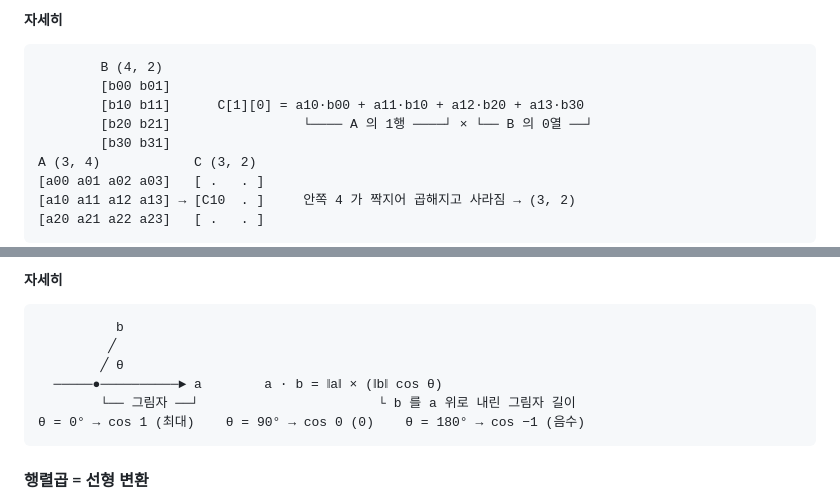
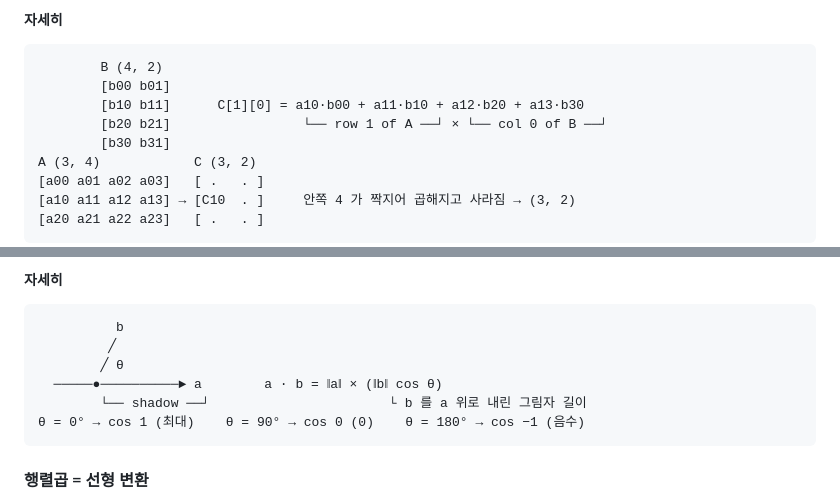
Before and after one commit to KangChoi023/midterm2, a Markdown page: notes/NN_day1.md, 2 parts joined by grey strips. Rendered like a GitHub page.

````diff
--- a/notes/NN_day1.md
+++ b/notes/NN_day1.md
@@ -351,7 +352,7 @@ x = np.array([1.0, 2.0, 3.0])        # 실수 계산은 float 로
         B (4, 2)
         [b00 b01]
         [b10 b11]      C[1][0] = a10·b00 + a11·b10 + a12·b20 + a13·b30
-        [b20 b21]                 └──── A 의 1행 ────┘ × └── B 의 0열 ──┘
+        [b20 b21]                 └── row 1 of A ──┘ × └── col 0 of B ──┘
         [b30 b31]
 A (3, 4)            C (3, 2)
 [a00 a01 a02 a03]   [ .   . ]
@@ -430,7 +431,7 @@ scores - scores.mean(axis=1, keepdims=True)    # 학생별 평균을 뺀 점수
          ╱
         ╱ θ
   ─────●──────────► a        a · b = ‖a‖ × (‖b‖ cos θ)
-        └── 그림자 ──┘                       └ b 를 a 위로 내린 그림자 길이
+        └── shadow ──┘                       └ b 를 a 위로 내린 그림자 길이
 θ = 0° → cos 1 (최대)    θ = 90° → cos 0 (0)    θ = 180° → cos −1 (음수)
 ```
 
````
Also changed, not shown: other parts of notes/NN_day1.md (+9 -7 lines), notes/VB_day2.md (+1 -1 lines).
